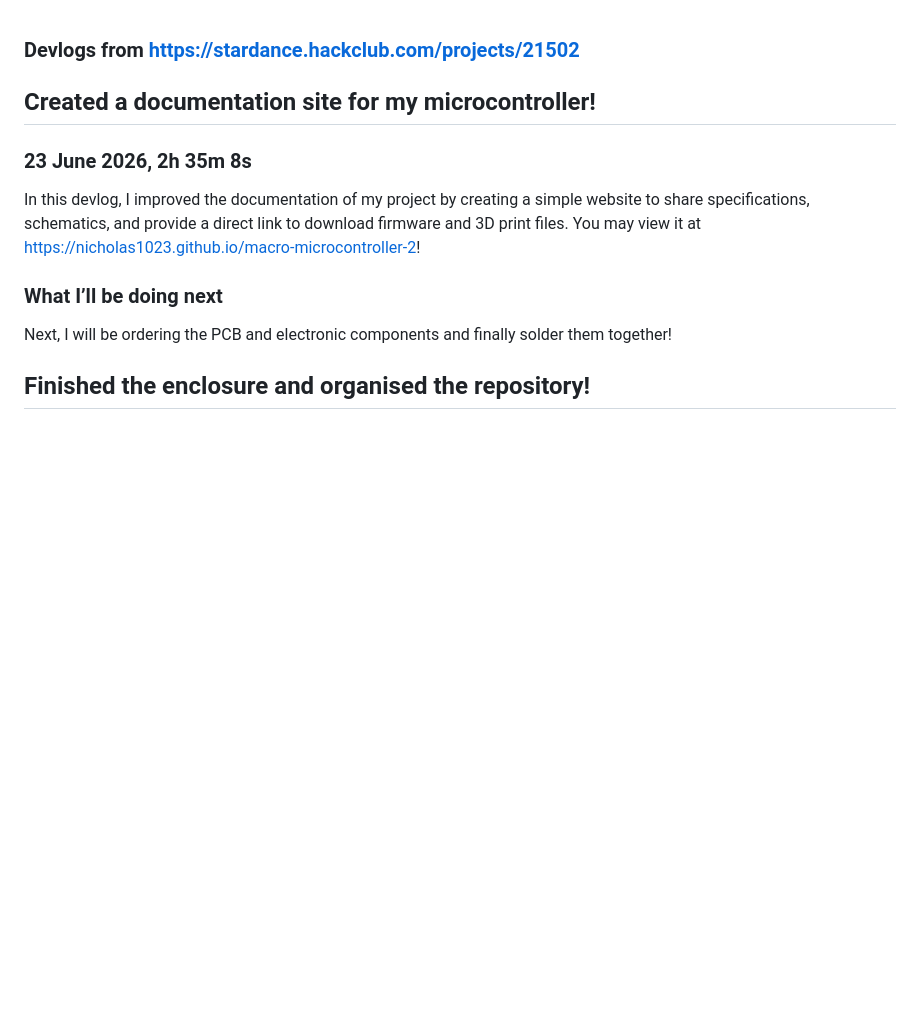
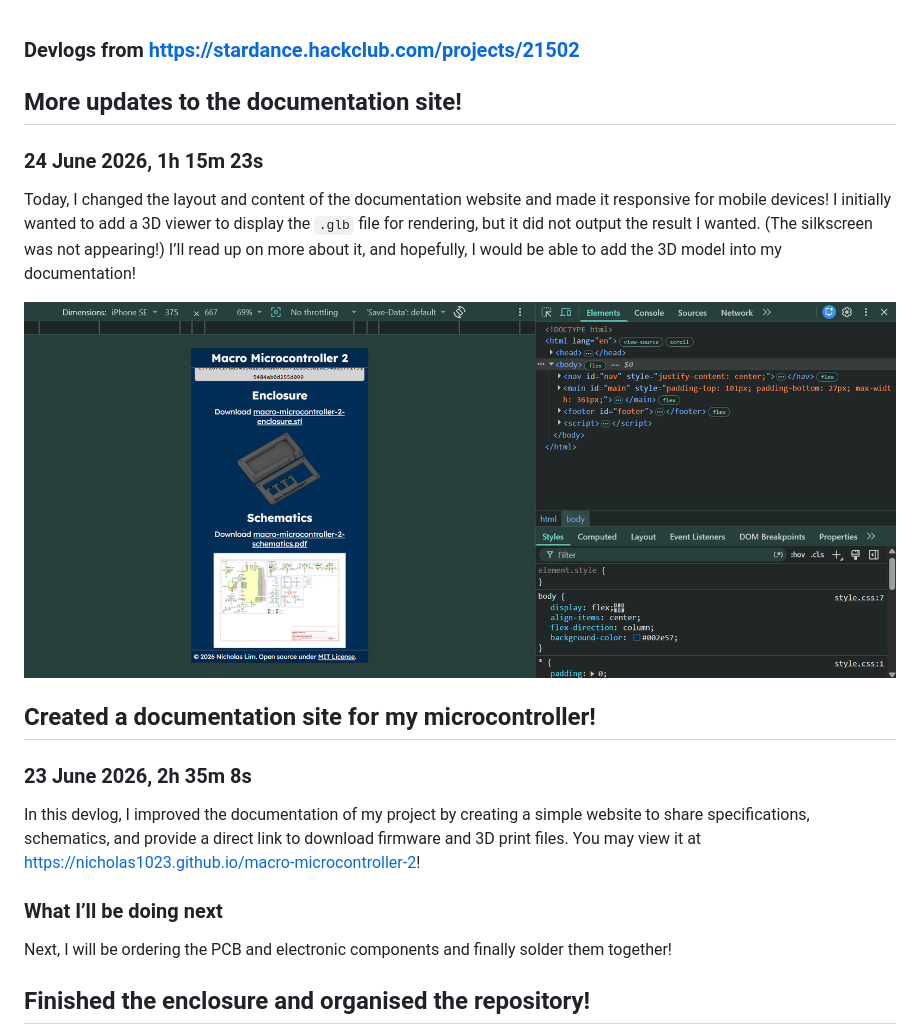
Before and after one commit to Nicholas1023/macro-microcontroller-2, a Markdown page: JOURNAL.md, the part around one of its changes. GitHub-like rendering; pictures changed too: Assets/Journal/website-mobile.png (added); blank space fills up the shorter version.

Commit message:
Update journal

```diff
--- a/JOURNAL.md
+++ b/JOURNAL.md
@@ -1,4 +1,10 @@
 ### Devlogs from <a href="https://stardance.hackclub.com/projects/21502">https://stardance.hackclub.com/projects/21502</a>
+
+## More updates to the documentation site!
+### 24 June 2026, 1h 15m 23s
+Today, I changed the layout and content of the documentation website and made it responsive for mobile devices! I initially wanted to add a 3D viewer to display the `.glb` file for rendering, but it did not output the result I wanted. (The silkscreen was not appearing!) I’ll read up on more about it, and hopefully, I would be able to add the 3D model into my documentation!
+
+<img src="Assets/Journal/website-mobile.png">
 
 ## Created a documentation site for my microcontroller!
 ### 23 June 2026, 2h 35m 8s
```
Also changed, not shown: other parts of JOURNAL.md (+4 -4 lines), Assets/Journal/PCB 2026-06-19.png (renamed from Assets/PCB 2026-06-19.png), Assets/Journal/enclosure 2026-06-19.png (renamed from Assets/enclosure 2026-06-19.png), Assets/Journal/schematics 2026-06-18.png (renamed from Assets/schematics 2026-06-18.png), 2 other files.
